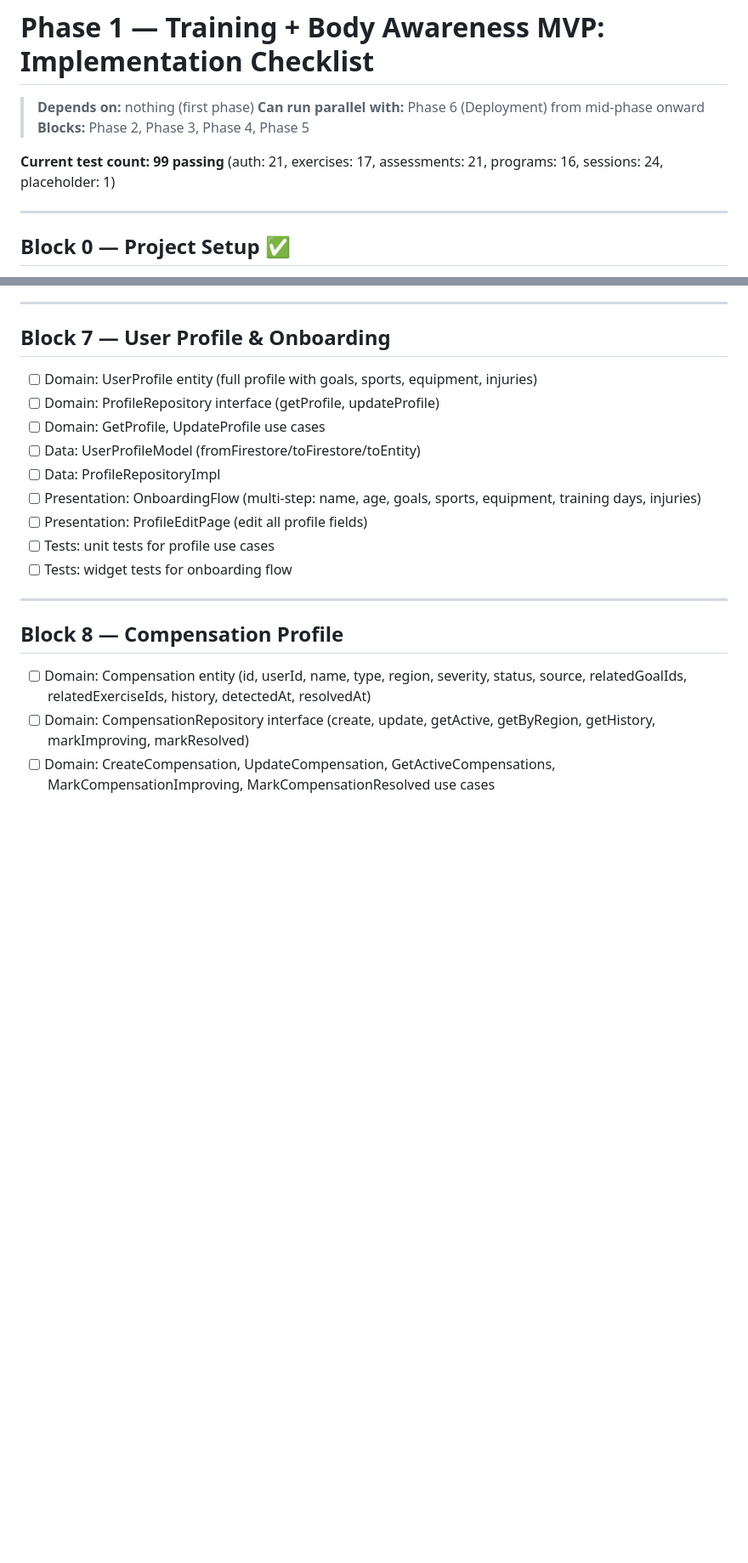
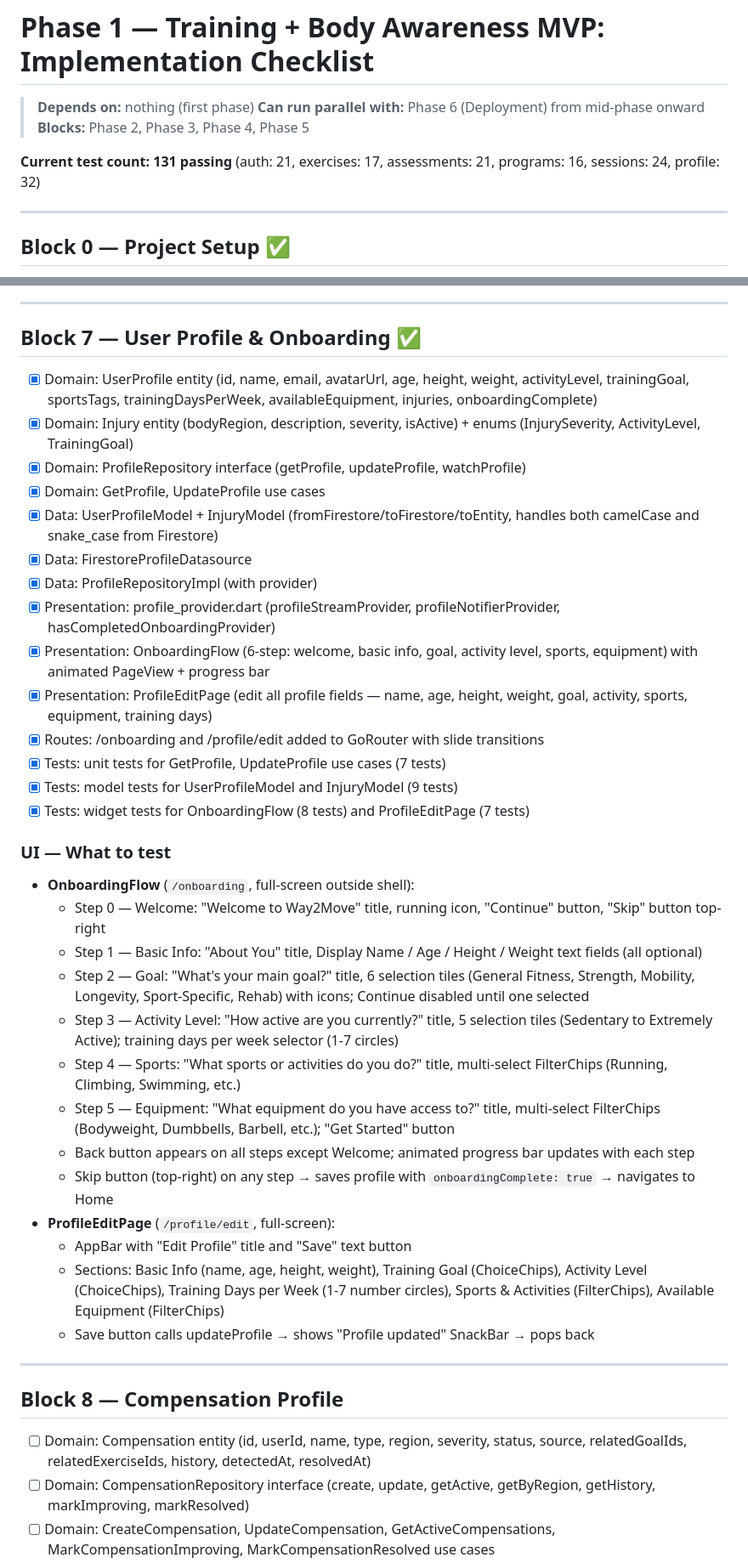
Before and after one commit to marcowilliam/way2move, a Markdown page: docs/phases/phase01-tasks.md, 2 parts joined by grey strips. Shown at 85% size. Rendered like a GitHub page; blank space fills up the shorter version.

Commit message:
docs: mark Block 7 complete, add UI testing guide (131 tests passing)

```diff
--- a/docs/phases/phase01-tasks.md
+++ b/docs/phases/phase01-tasks.md
@@ -4,7 +4,7 @@
 > **Can run parallel with:** Phase 6 (Deployment) from mid-phase onward
 > **Blocks:** Phase 2, Phase 3, Phase 4, Phase 5
 
-**Current test count: 99 passing** (auth: 21, exercises: 17, assessments: 21, programs: 16, sessions: 24, placeholder: 1)
+**Current test count: 131 passing** (auth: 21, exercises: 17, assessments: 21, programs: 16, sessions: 24, profile: 32)
 
 ---
 
@@ -182,17 +182,37 @@
 
 ---
 
-## Block 7 — User Profile & Onboarding
+## Block 7 — User Profile & Onboarding ✅
 
-- [ ] Domain: UserProfile entity (full profile with goals, sports, equipment, injuries)
-- [ ] Domain: ProfileRepository interface (getProfile, updateProfile)
-- [ ] Domain: GetProfile, UpdateProfile use cases
-- [ ] Data: UserProfileModel (fromFirestore/toFirestore/toEntity)
-- [ ] Data: ProfileRepositoryImpl
-- [ ] Presentation: OnboardingFlow (multi-step: name, age, goals, sports, equipment, training days, injuries)
-- [ ] Presentation: ProfileEditPage (edit all profile fields)
-- [ ] Tests: unit tests for profile use cases
-- [ ] Tests: widget tests for onboarding flow
+- [x] Domain: UserProfile entity (id, name, email, avatarUrl, age, height, weight, activityLevel, trainingGoal, sportsTags, trainingDaysPerWeek, availableEquipment, injuries, onboardingComplete)
+- [x] Domain: Injury entity (bodyRegion, description, severity, isActive) + enums (InjurySeverity, ActivityLevel, TrainingGoal)
+- [x] Domain: ProfileRepository interface (getProfile, updateProfile, watchProfile)
+- [x] Domain: GetProfile, UpdateProfile use cases
+- [x] Data: UserProfileModel + InjuryModel (fromFirestore/toFirestore/toEntity, handles both camelCase and snake_case from Firestore)
+- [x] Data: FirestoreProfileDatasource
+- [x] Data: ProfileRepositoryImpl (with provider)
+- [x] Presentation: profile_provider.dart (profileStreamProvider, profileNotifierProvider, hasCompletedOnboardingProvider)
+- [x] Presentation: OnboardingFlow (6-step: welcome, basic info, goal, activity level, sports, equipment) with animated PageView + progress bar
+- [x] Presentation: ProfileEditPage (edit all profile fields — name, age, height, weight, goal, activity, sports, equipment, training days)
+- [x] Routes: /onboarding and /profile/edit added to GoRouter with slide transitions
+- [x] Tests: unit tests for GetProfile, UpdateProfile use cases (7 tests)
+- [x] Tests: model tests for UserProfileModel and InjuryModel (9 tests)
+- [x] Tests: widget tests for OnboardingFlow (8 tests) and ProfileEditPage (7 tests)
+
+### UI — What to test
+- **OnboardingFlow** (`/onboarding`, full-screen outside shell):
+  - Step 0 — Welcome: "Welcome to Way2Move" title, running icon, "Continue" button, "Skip" button top-right
+  - Step 1 — Basic Info: "About You" title, Display Name / Age / Height / Weight text fields (all optional)
+  - Step 2 — Goal: "What's your main goal?" title, 6 selection tiles (General Fitness, Strength, Mobility, Longevity, Sport-Specific, Rehab) with icons; Continue disabled until one selected
+  - Step 3 — Activity Level: "How active are you currently?" title, 5 selection tiles (Sedentary to Extremely Active); training days per week selector (1-7 circles)
+  - Step 4 — Sports: "What sports or activities do you do?" title, multi-select FilterChips (Running, Climbing, Swimming, etc.)
+  - Step 5 — Equipment: "What equipment do you have access to?" title, multi-select FilterChips (Bodyweight, Dumbbells, Barbell, etc.); "Get Started" button
+  - Back button appears on all steps except Welcome; animated progress bar updates with each step
+  - Skip button (top-right) on any step → saves profile with `onboardingComplete: true` → navigates to Home
+- **ProfileEditPage** (`/profile/edit`, full-screen):
+  - AppBar with "Edit Profile" title and "Save" text button
+  - Sections: Basic Info (name, age, height, weight), Training Goal (ChoiceChips), Activity Level (ChoiceChips), Training Days per Week (1-7 number circles), Sports & Activities (FilterChips), Available Equipment (FilterChips)
+  - Save button calls updateProfile → shows "Profile updated" SnackBar → pops back
 
 ---
 
```
